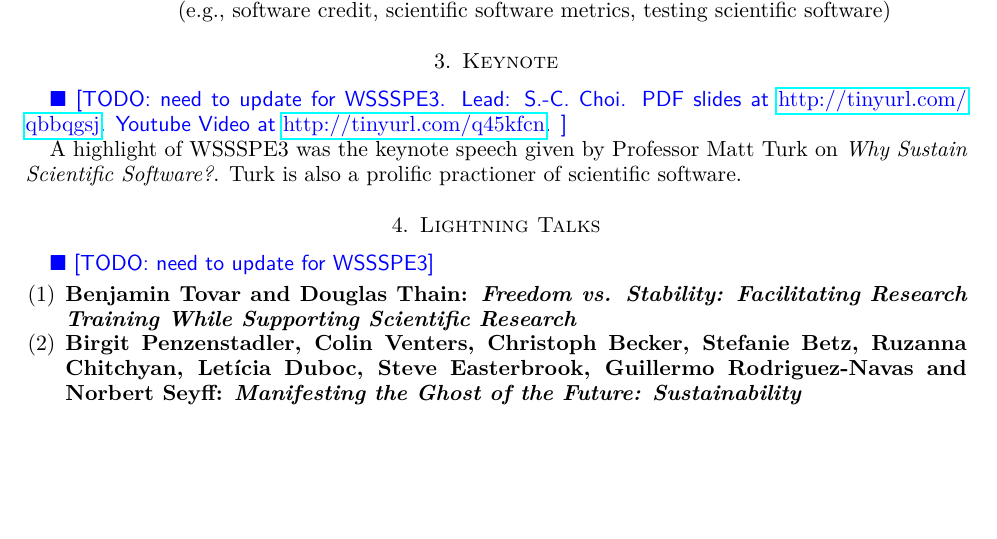
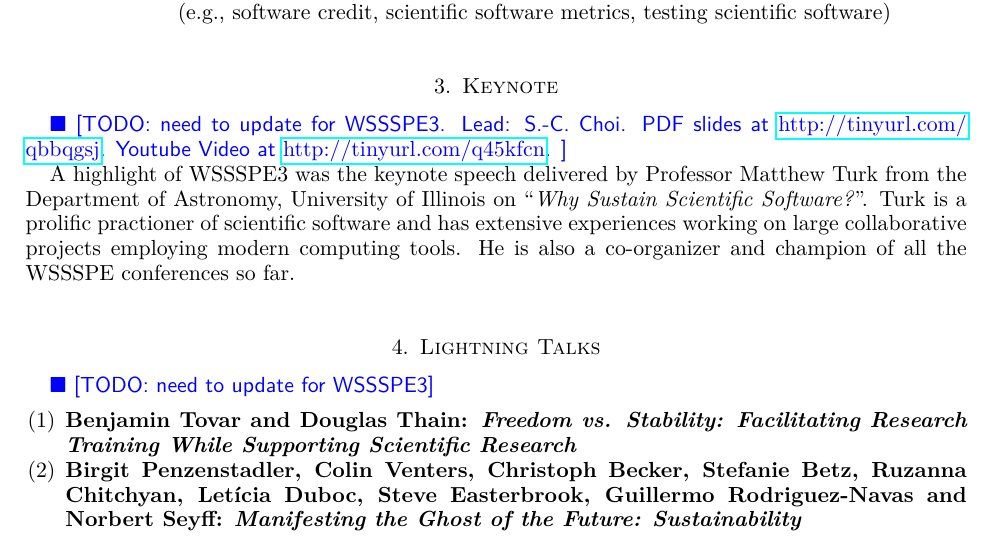
Before and after one commit to WSSSPE/meetings, a LaTeX paper (WSSSPE3/report/WSSSPE3_review.tex): part of page 3 of 18, cut so that both start at the same text, the shorter picture padded with empty space. Compiled offline with pdfLaTeX.

Commit message:
Keynote: intro revised.

```diff
--- a/WSSSPE3/report/WSSSPE3_review.tex
+++ b/WSSSPE3/report/WSSSPE3_review.tex
@@ -297,9 +297,14 @@ PDF slides at \url{http://tinyurl.com/qbbqgsj}.
 Youtube Video at \url{http://tinyurl.com/q45kfcn}.
 }
 
-A highlight of WSSSPE3 was the keynote speech given by Professor Matt Turk on
-\emph{Why Sustain Scientific Software?}. Turk is also a prolific practioner of
-scientific software.
+A highlight of WSSSPE3 was the keynote speech delivered by Professor Matthew
+Turk from the Department of Astronomy, University of Illinois on ``\emph{Why
+Sustain Scientific Software?}''. Turk is a prolific practioner of scientific
+software and has extensive experiences working on large collaborative projects
+employing modern computing tools. He is also a co-organizer and champion of all
+the WSSSPE conferences so far.
+
+
 
 %%%%%%%%%%%%%%%%%%%%%%%%%%%%%%%%%%%%%%%%%%%%%%%%%%%%%%%%%%%%
 \section{Lightning Talks} \label{sec:lightning}
```
